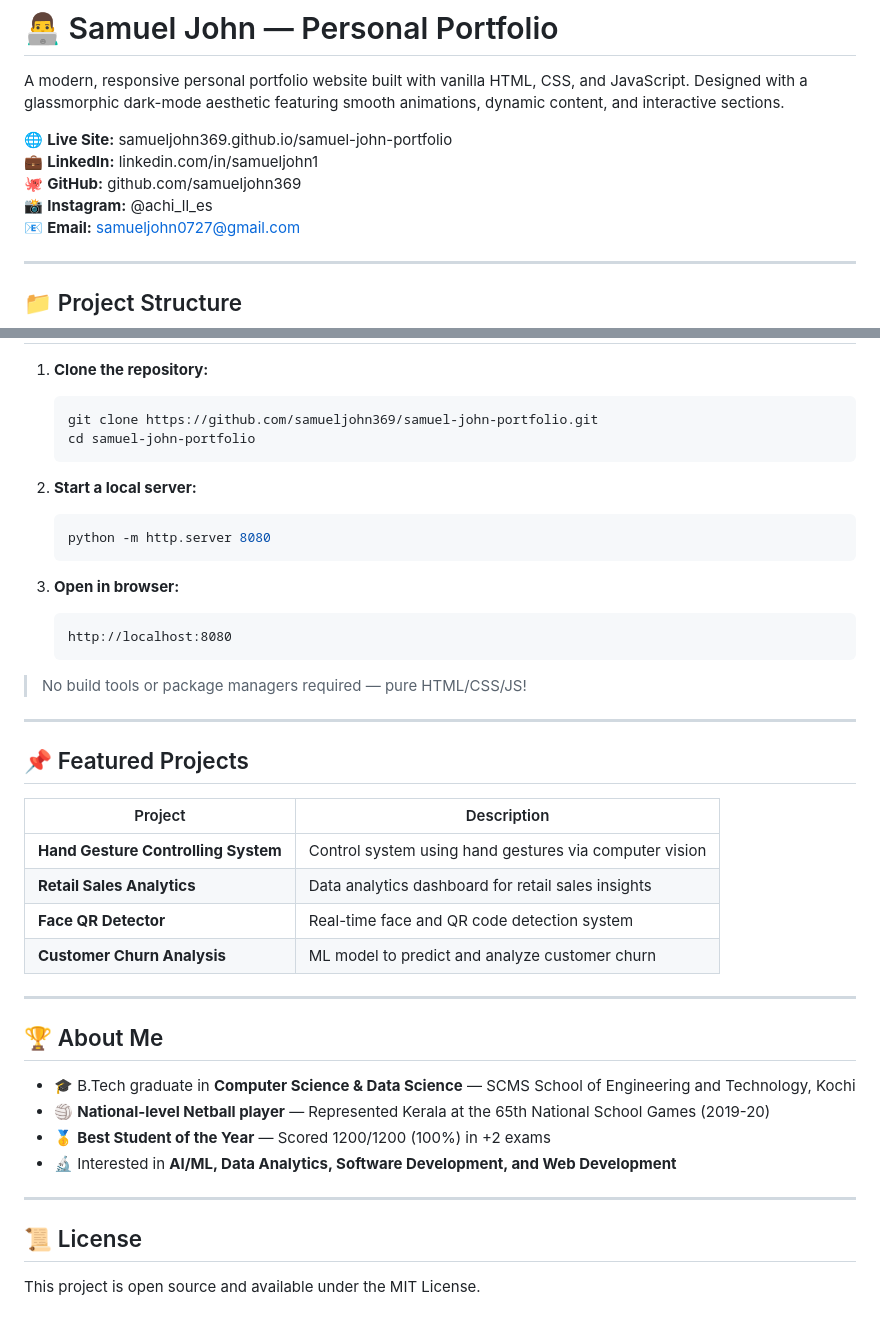
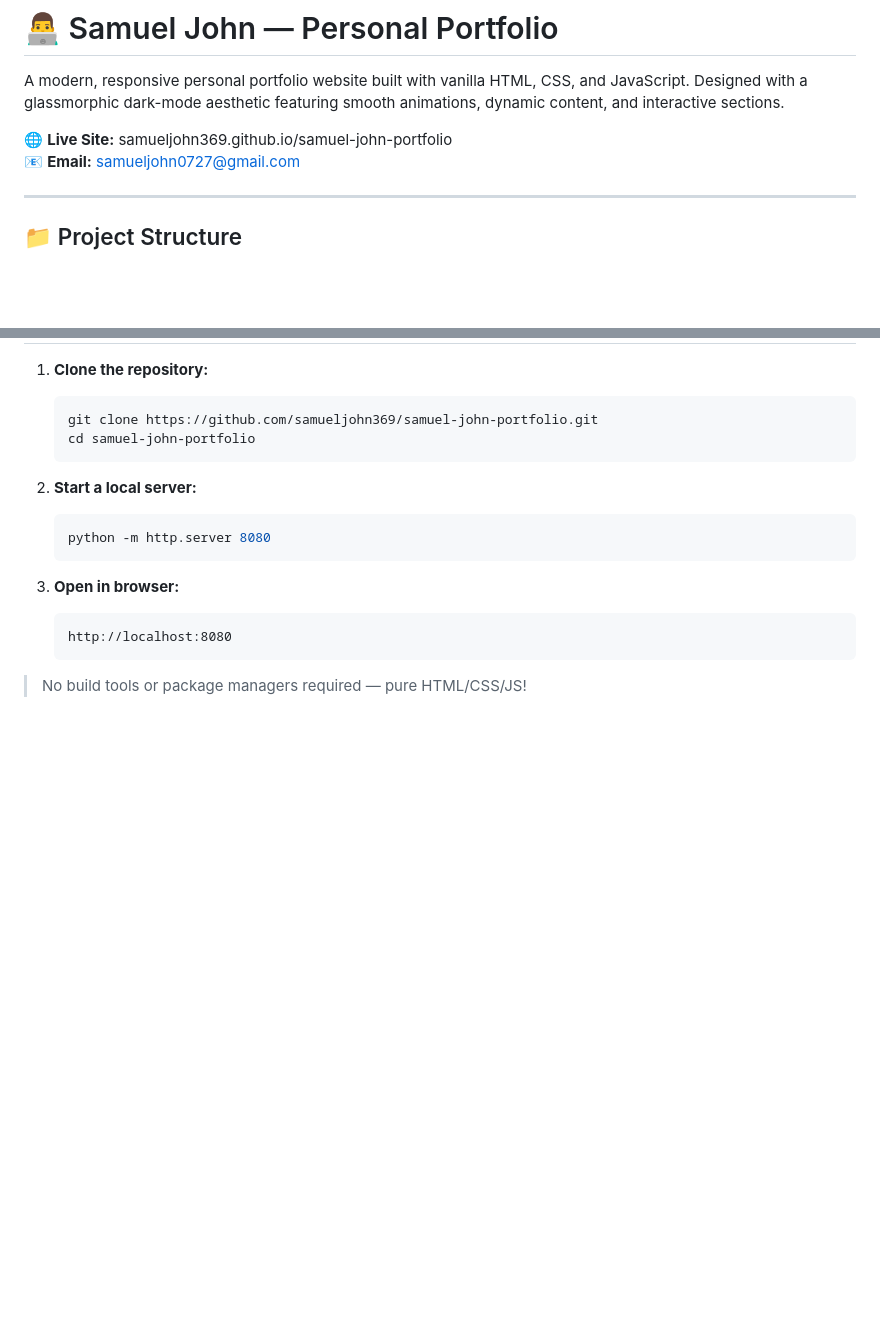
Before and after one commit to samueljohn369/samuel-john-portfolio, a Markdown page: README.md, 2 parts joined by grey strips. Drawn GitHub-style; blank space fills up the shorter version.

Commit message:
Clean up README - remove featured projects, about me, license and social links

````diff
--- a/README.md
+++ b/README.md
@@ -3,9 +3,6 @@
 A modern, responsive personal portfolio website built with vanilla HTML, CSS, and JavaScript. Designed with a glassmorphic dark-mode aesthetic featuring smooth animations, dynamic content, and interactive sections.
 
 🌐 **Live Site:** samueljohn369.github.io/samuel-john-portfolio
-💼 **LinkedIn:** linkedin.com/in/samueljohn1
-🐙 **GitHub:** github.com/samueljohn369
-📸 **Instagram:** @achi_ll_es
 📧 **Email:** samueljohn0727@gmail.com
 
 ---
@@ -138,29 +135,3 @@ Specifies files excluded from version control:
    ```
 
 > No build tools or package managers required — pure HTML/CSS/JS!
-
----
-
-## 📌 Featured Projects
-
-| Project | Description |
-|---------|-------------|
-| **Hand Gesture Controlling System** | Control system using hand gestures via computer vision |
-| **Retail Sales Analytics** | Data analytics dashboard for retail sales insights |
-| **Face QR Detector** | Real-time face and QR code detection system |
-| **Customer Churn Analysis** | ML model to predict and analyze customer churn |
-
----
-
-## 🏆 About Me
-
-- 🎓 B.Tech graduate in **Computer Science & Data Science** — SCMS School of Engineering and Technology, Kochi
-- 🏐 **National-level Netball player** — Represented Kerala at the 65th National School Games (2019-20)
-- 🥇 **Best Student of the Year** — Scored 1200/1200 (100%) in +2 exams
-- 🔬 Interested in **AI/ML, Data Analytics, Software Development, and Web Development**
-
----
-
-## 📜 License
-
-This project is open source and available under the MIT License.
````
